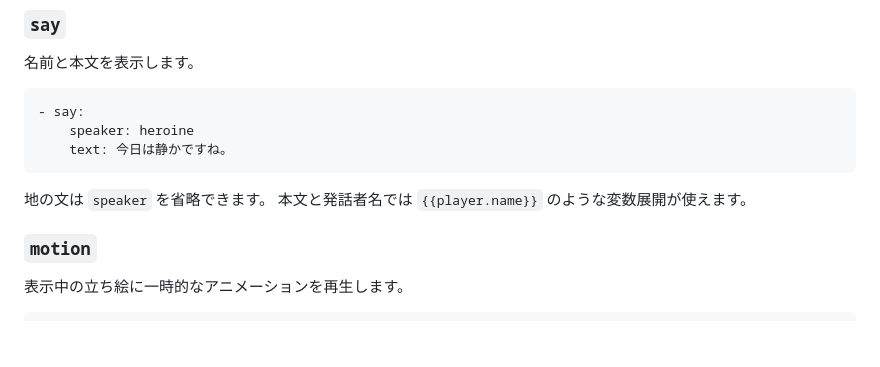
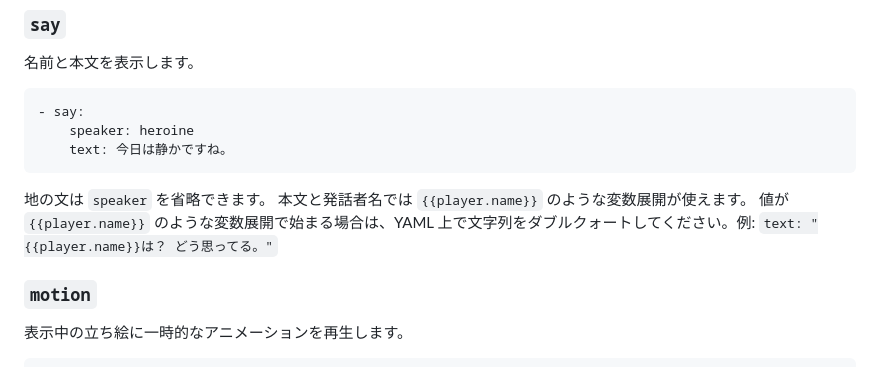
Before and after one commit to rabbuttz/NovelGame, a Markdown page: README.md, the part around the change. GitHub-like rendering; blank space fills up the shorter version.

Commit message:
Clarify YAML quoting for player name expansion

```diff
--- a/README.md
+++ b/README.md
@@ -145,6 +145,7 @@ nodes:
 
 地の文は `speaker` を省略できます。
 本文と発話者名では `{{player.name}}` のような変数展開が使えます。
+値が `{{player.name}}` のような変数展開で始まる場合は、YAML 上で文字列をダブルクォートしてください。例: `text: "{{player.name}}は？ どう思ってる。"`
 
 ### `motion`
 
```
Also changed, not shown: SCENARIO_YAML_INSTRUCTIONS.md (+2 -0 lines).
